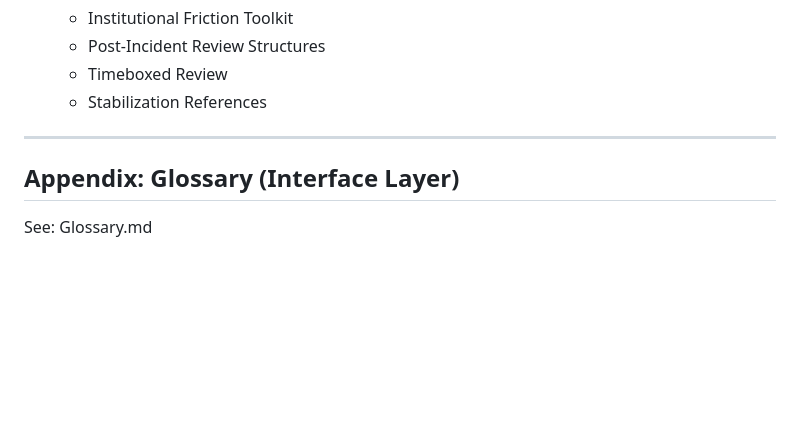
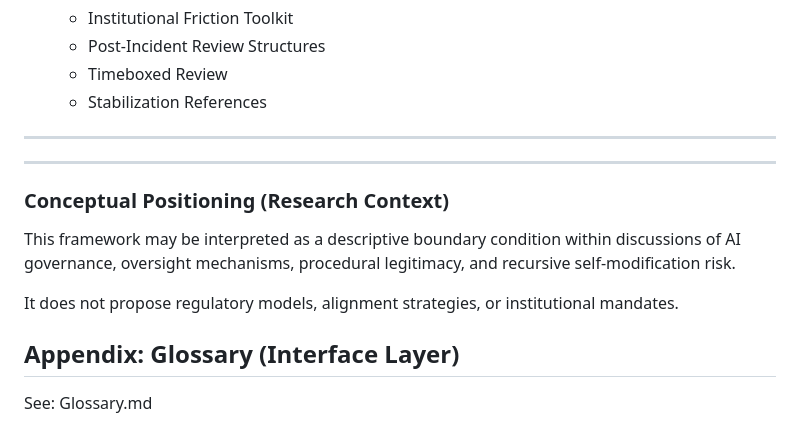
Before and after one commit to lumina-30/lumina-30-overview, a Markdown page: README.md, the part around the change. Drawn GitHub-style; folded sections open; blank space fills up the shorter version.

Commit message:
Add conceptual positioning (research context)

```diff
--- a/README.md
+++ b/README.md
@@ -210,6 +210,16 @@ LUMINA-30
 
 
 ---
+---
+
+### Conceptual Positioning (Research Context)
+
+This framework may be interpreted as a descriptive boundary condition
+within discussions of AI governance, oversight mechanisms,
+procedural legitimacy, and recursive self-modification risk.
+
+It does not propose regulatory models, alignment strategies,
+or institutional mandates.
 
 ## Appendix: Glossary (Interface Layer)
 
```
